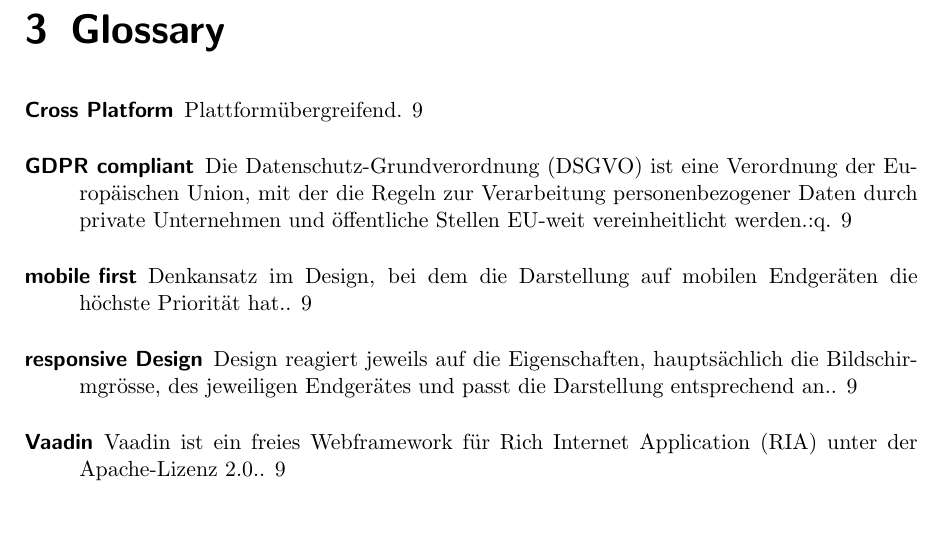
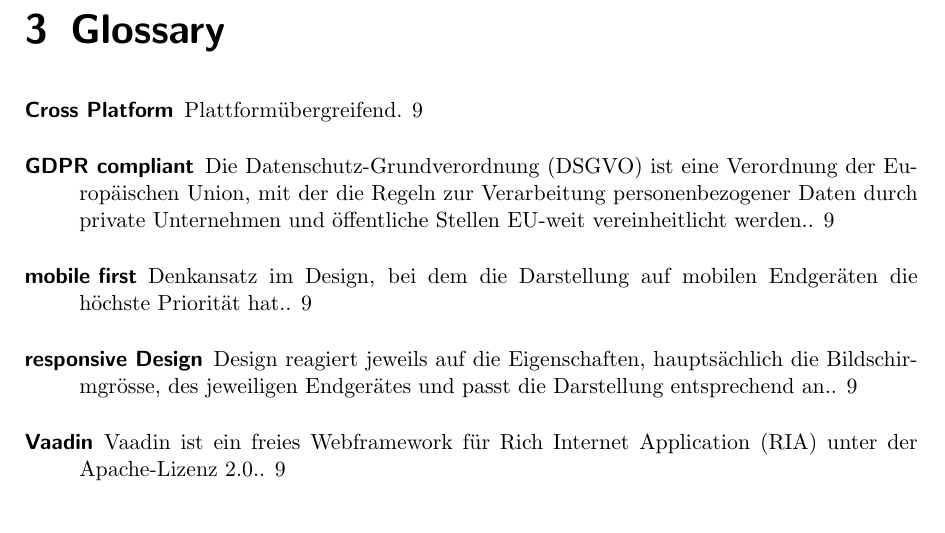
Before and after one commit to supertoub/ch.bfh.bti7081.s2018.teamred, a LaTeX document (doc/task02/documentation.tex, which reads doc/task02/glossary.tex): part of page 6 of 18, cut so that both start at the same text. Compiled offline with pdfLaTeX.

Commit message:
fixed glossary

```diff
--- a/doc/task02/glossary.tex
+++ b/doc/task02/glossary.tex
@@ -45,7 +45,7 @@
 \newglossaryentry{GDPR compliant}
 {
     name=GDPR compliant,
-    description={Die Datenschutz-Grundverordnung (DSGVO) ist eine Verordnung der Europ\"{a}ischen Union, mit der die Regeln zur Verarbeitung personenbezogener Daten durch private Unternehmen und \"{o}ffentliche Stellen EU-weit vereinheitlicht werden.:q}
+    description={Die Datenschutz-Grundverordnung (DSGVO) ist eine Verordnung der Europ\"{a}ischen Union, mit der die Regeln zur Verarbeitung personenbezogener Daten durch private Unternehmen und \"{o}ffentliche Stellen EU-weit vereinheitlicht werden.}
 }
 
 
```
Also changed, not shown: doc/task02/documentation.pdf.
